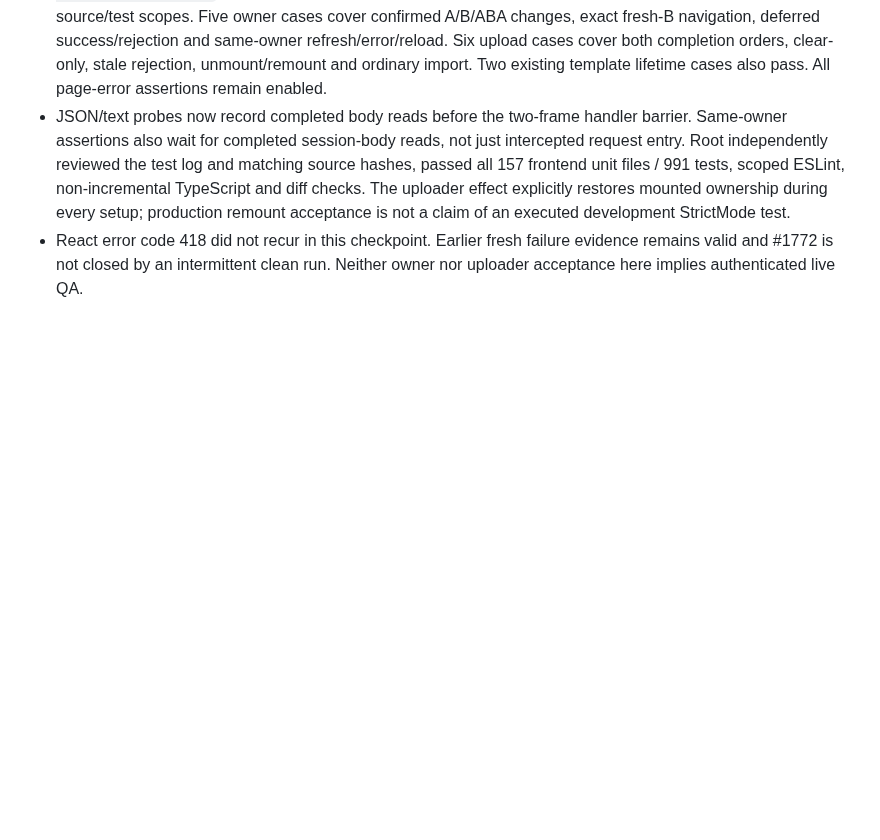
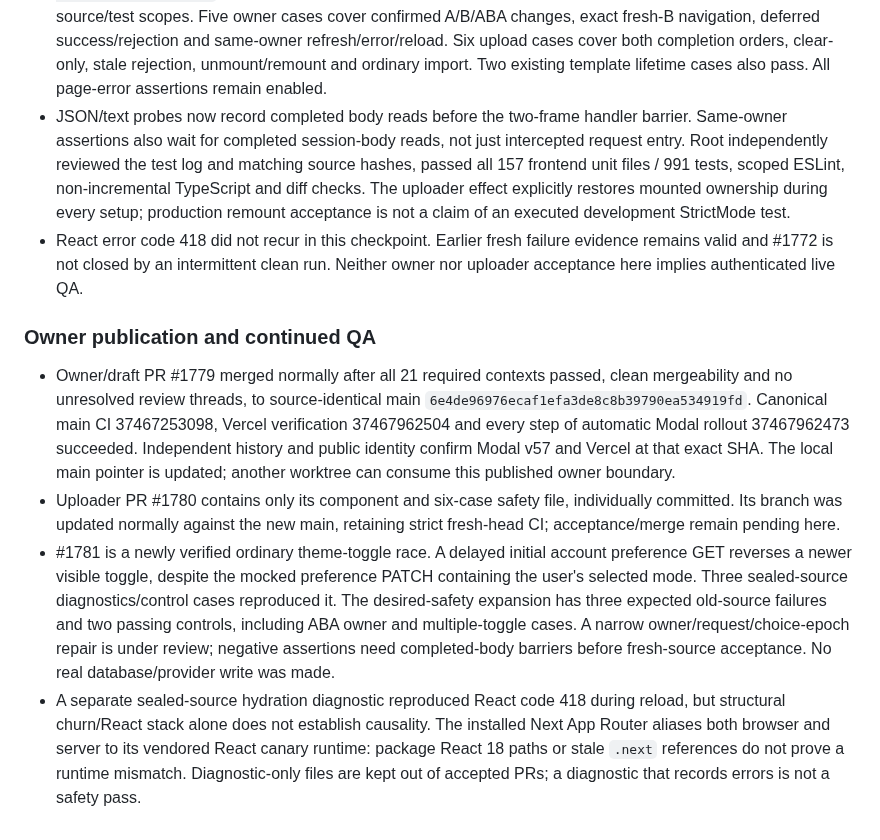
Before and after one commit to sanskarpan/Latexy, a Markdown page: docs/qa/PUBLICATION-2026-10-06.md, the part around the change. Drawn GitHub-style; blank space fills up the shorter version.

Commit message:
docs(qa): record owner rollout and verified theme race

```diff
--- a/docs/qa/PUBLICATION-2026-10-06.md
+++ b/docs/qa/PUBLICATION-2026-10-06.md
@@ -595,3 +595,30 @@ compiler repair.
 - React error code 418 did not recur in this checkpoint. Earlier fresh failure
   evidence remains valid and #1772 is not closed by an intermittent clean run.
   Neither owner nor uploader acceptance here implies authenticated live QA.
+
+### Owner publication and continued QA
+
+- Owner/draft PR #1779 merged normally after all 21 required contexts passed,
+  clean mergeability and no unresolved review threads, to source-identical main
+  `6e4de96976ecaf1efa3de8c8b39790ea534919fd`. Canonical main CI 37467253098,
+  Vercel verification 37467962504 and every step of automatic Modal rollout
+  37467962473 succeeded. Independent history and public identity confirm
+  Modal v57 and Vercel at that exact SHA. The local main pointer is updated;
+  another worktree can consume this published owner boundary.
+- Uploader PR #1780 contains only its component and six-case safety file,
+  individually committed. Its branch was updated normally against the new
+  main, retaining strict fresh-head CI; acceptance/merge remain pending here.
+- #1781 is a newly verified ordinary theme-toggle race. A delayed initial
+  account preference GET reverses a newer visible toggle, despite the mocked
+  preference PATCH containing the user's selected mode. Three sealed-source
+  diagnostics/control cases reproduced it. The desired-safety expansion has
+  three expected old-source failures and two passing controls, including ABA
+  owner and multiple-toggle cases. A narrow owner/request/choice-epoch repair
+  is under review; negative assertions need completed-body barriers before
+  fresh-source acceptance. No real database/provider write was made.
+- A separate sealed-source hydration diagnostic reproduced React code 418
+  during reload, but structural churn/React stack alone does not establish
+  causality. The installed Next App Router aliases both browser and server to
+  its vendored React canary runtime: package React 18 paths or stale `.next`
+  references do not prove a runtime mismatch. Diagnostic-only files are kept
+  out of accepted PRs; a diagnostic that records errors is not a safety pass.
```
